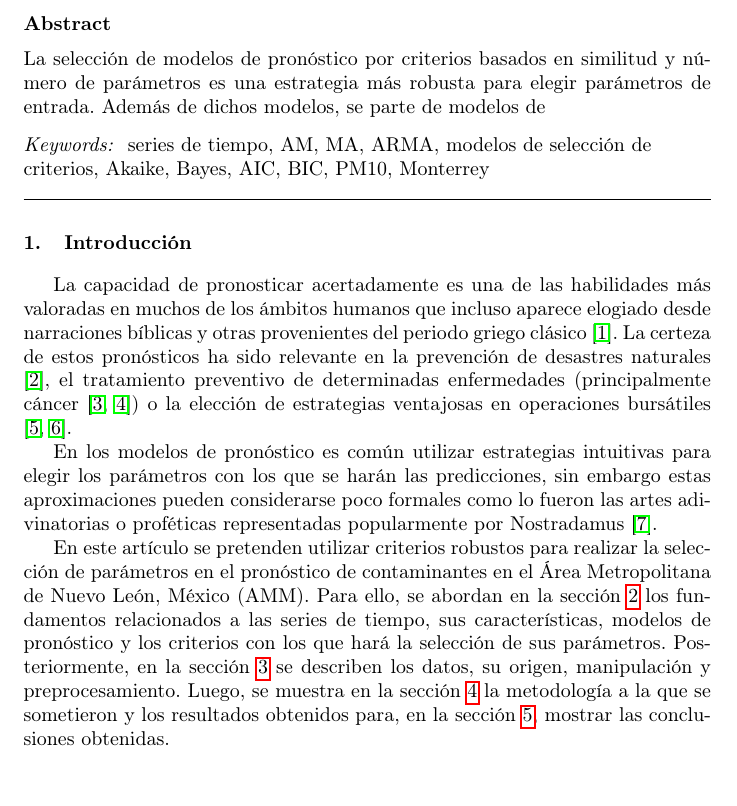
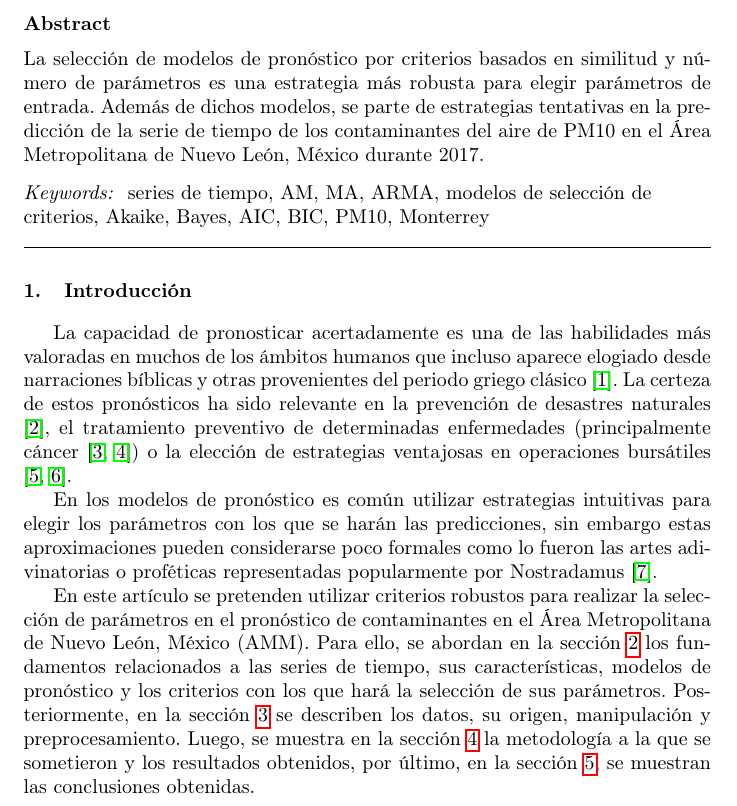
Before and after one commit to albertobenavides/probabilidad, a LaTeX paper (proyecto_final/elsarticle-template.tex): part of page 1 of 10, cut so that both start at the same text, the shorter picture padded with empty space. Compiled offline with pdfLaTeX.

Commit message:
Erratas portafolio

```diff
--- a/proyecto_final/elsarticle-template.tex
+++ b/proyecto_final/elsarticle-template.tex
@@ -67,7 +67,7 @@
 % \address[mysecondaryaddress]{360 Park Avenue South, New York}
 
 \begin{abstract}
-La selección de modelos de pronóstico por criterios basados en similitud y número de parámetros es una estrategia más robusta para elegir parámetros de entrada. Además de dichos modelos, se parte de modelos de
+La selección de modelos de pronóstico por criterios basados en similitud y número de parámetros es una estrategia más robusta para elegir parámetros de entrada. Además de dichos modelos, se parte de estrategias tentativas en la predicción de la serie de tiempo de los contaminantes del aire de PM10 en el Área Metropolitana de Nuevo León, México durante 2017.
 \end{abstract}
 
 \begin{keyword}
@@ -85,7 +85,7 @@ La capacidad de pronosticar acertadamente es una de las habilidades más valorad
 
 En los modelos de pronóstico es común utilizar estrategias intuitivas para elegir los parámetros con los que se harán las predicciones, sin embargo estas aproximaciones pueden considerarse poco formales como lo fueron las artes adivinatorias o proféticas representadas popularmente por Nostradamus \cite{Popkin1984}.
 
-En este artículo se pretenden utilizar criterios robustos para realizar la selección de parámetros en el pronóstico de contaminantes en el Área Metropolitana de Nuevo León, México (AMM). Para ello, se abordan en la sección \ref{mt} los fundamentos relacionados a las series de tiempo, sus características, modelos de pronóstico y los criterios con los que hará la selección de sus parámetros. Posteriormente, en la sección \ref{datos} se describen los datos, su origen, manipulación y preprocesamiento. Luego, se muestra en la sección \ref{metodologia} la metodología a la que se sometieron y los resultados obtenidos para, en la sección \ref{conclusiones}, mostrar las conclusiones obtenidas.
+En este artículo se pretenden utilizar criterios robustos para realizar la selección de parámetros en el pronóstico de contaminantes en el Área Metropolitana de Nuevo León, México (AMM). Para ello, se abordan en la sección \ref{mt} los fundamentos relacionados a las series de tiempo, sus características, modelos de pronóstico y los criterios con los que hará la selección de sus parámetros. Posteriormente, en la sección \ref{datos} se describen los datos, su origen, manipulación y preprocesamiento. Luego, se muestra en la sección \ref{metodologia} la metodología a la que se sometieron y los resultados obtenidos, por último, en la sección \ref{conclusiones}, se muestran las conclusiones obtenidas.
 
 \section{Marco teórico}
 \label{mt}
```
Also changed, not shown: proyecto_final/elsarticle-template.pdf.
